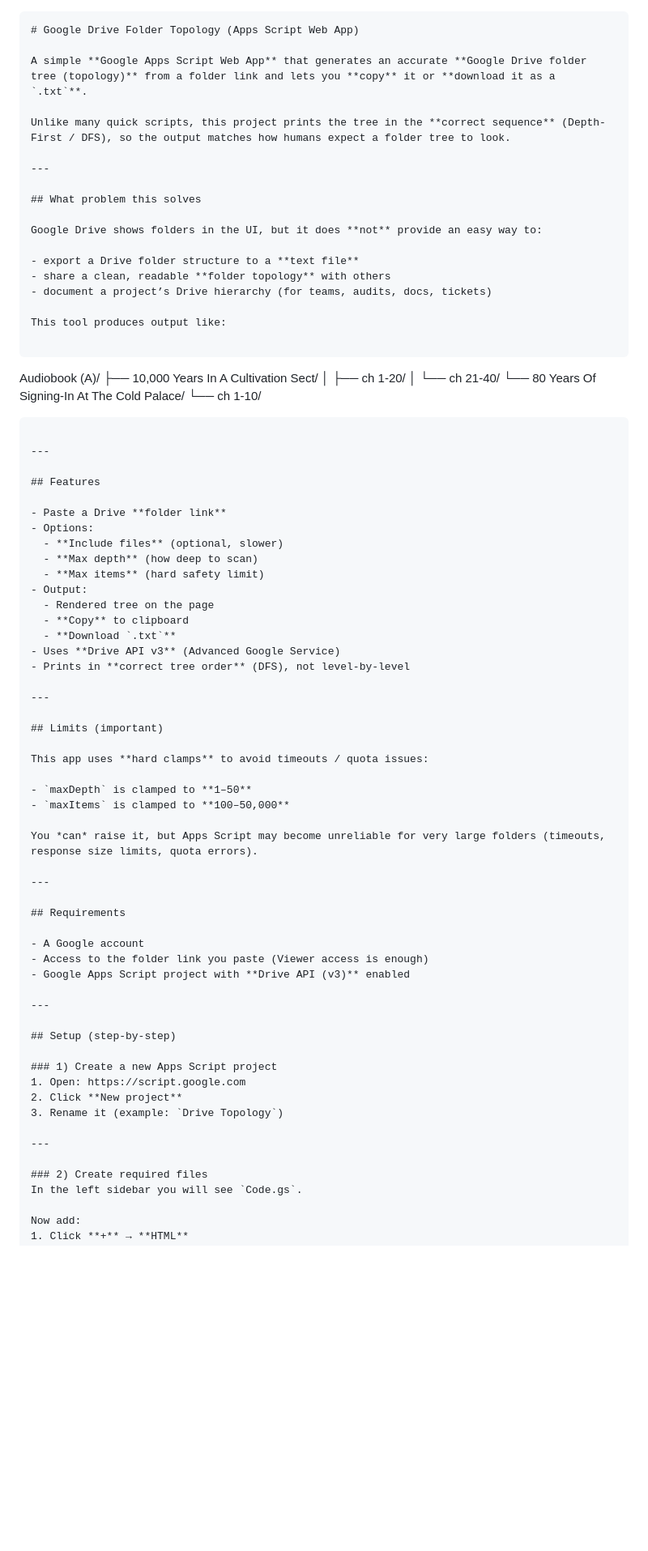
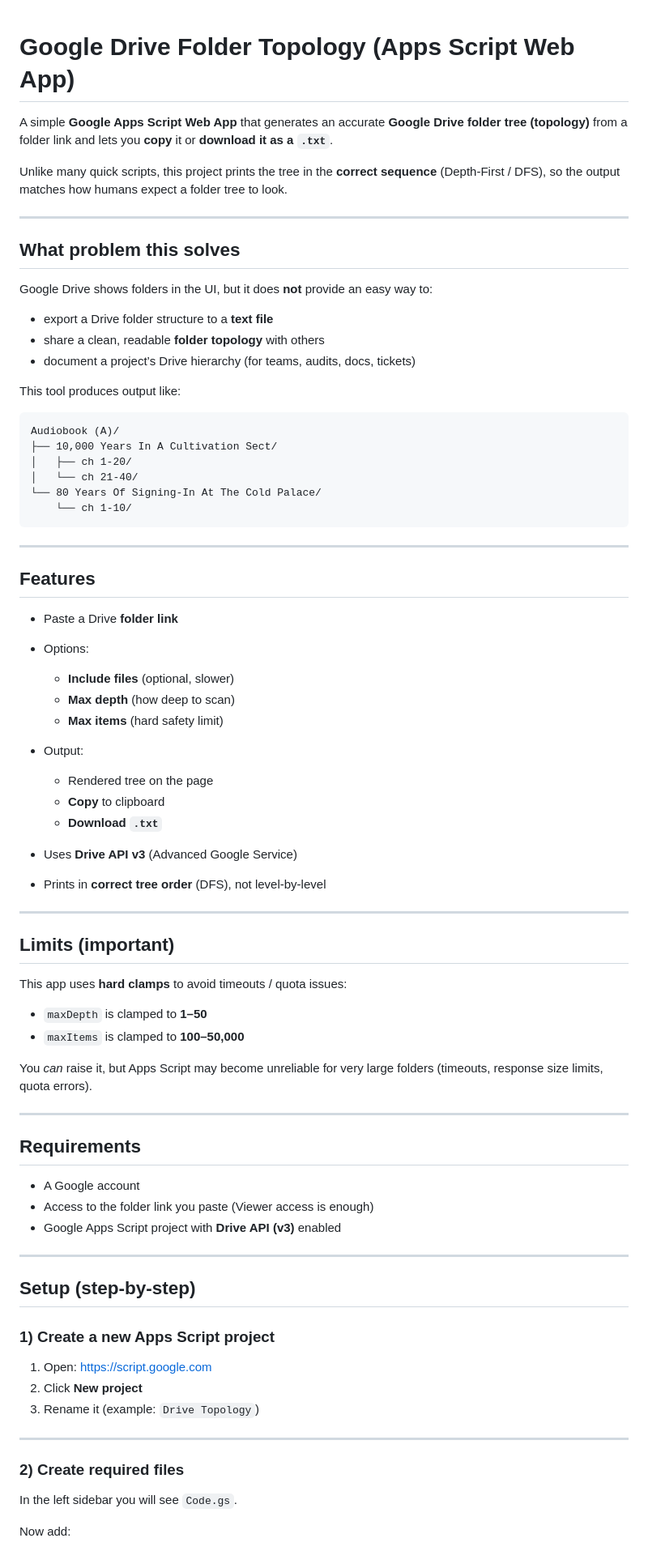
Before and after one commit to VijaysinghPuwar/drive-folder-topology, a Markdown page: ReadMe.md, the part around one of its changes. Shown at 81% size. Drawn GitHub-style; blank space fills up the shorter version.

````diff
--- a/ReadMe.md
+++ b/ReadMe.md
@@ -1,4 +1,3 @@
-```md
 # Google Drive Folder Topology (Apps Script Web App)
 
 A simple **Google Apps Script Web App** that generates an accurate **Google Drive folder tree (topology)** from a folder link and lets you **copy** it or **download it as a `.txt`**.
@@ -11,38 +10,38 @@ Unlike many quick scripts, this project prints the tree in the **correct sequenc
 
 Google Drive shows folders in the UI, but it does **not** provide an easy way to:
 
-- export a Drive folder structure to a **text file**
-- share a clean, readable **folder topology** with others
-- document a project’s Drive hierarchy (for teams, audits, docs, tickets)
+* export a Drive folder structure to a **text file**
+* share a clean, readable **folder topology** with others
+* document a project’s Drive hierarchy (for teams, audits, docs, tickets)
 
 This tool produces output like:
 
 ```
-
 Audiobook (A)/
 ├── 10,000 Years In A Cultivation Sect/
 │   ├── ch 1-20/
 │   └── ch 21-40/
 └── 80 Years Of Signing-In At The Cold Palace/
-└── ch 1-10/
-
+    └── ch 1-10/
 ```
 
 ---
 
 ## Features
 
-- Paste a Drive **folder link**
-- Options:
-  - **Include files** (optional, slower)
-  - **Max depth** (how deep to scan)
-  - **Max items** (hard safety limit)
-- Output:
-  - Rendered tree on the page
-  - **Copy** to clipboard
-  - **Download `.txt`**
-- Uses **Drive API v3** (Advanced Google Service)
-- Prints in **correct tree order** (DFS), not level-by-level
+* Paste a Drive **folder link**
+* Options:
+
+  * **Include files** (optional, slower)
+  * **Max depth** (how deep to scan)
+  * **Max items** (hard safety limit)
+* Output:
+
+  * Rendered tree on the page
+  * **Copy** to clipboard
+  * **Download `.txt`**
+* Uses **Drive API v3** (Advanced Google Service)
+* Prints in **correct tree order** (DFS), not level-by-level
 
 ---
 
@@ -50,8 +49,8 @@ Audiobook (A)/
 
 This app uses **hard clamps** to avoid timeouts / quota issues:
 
-- `maxDepth` is clamped to **1–50**
-- `maxItems` is clamped to **100–50,000**
+* `maxDepth` is clamped to **1–50**
+* `maxItems` is clamped to **100–50,000**
 
 You *can* raise it, but Apps Script may become unreliable for very large folders (timeouts, response size limits, quota errors).
 
@@ -59,22 +58,24 @@ You *can* raise it, but Apps Script may become unreliable for very large folders
 
 ## Requirements
 
-- A Google account
-- Access to the folder link you paste (Viewer access is enough)
-- Google Apps Script project with **Drive API (v3)** enabled
+* A Google account
+* Access to the folder link you paste (Viewer access is enough)
+* Google Apps Script project with **Drive API (v3)** enabled
 
 ---
 
 ## Setup (step-by-step)
 
 ### 1) Create a new Apps Script project
-1. Open: https://script.google.com
+
+1. Open: [https://script.google.com](https://script.google.com)
 2. Click **New project**
 3. Rename it (example: `Drive Topology`)
 
 ---
 
 ### 2) Create required files
+
 In the left sidebar you will see `Code.gs`.
 
 Now add:
````
Also changed, not shown: other parts of ReadMe.md (+52 -45 lines).
